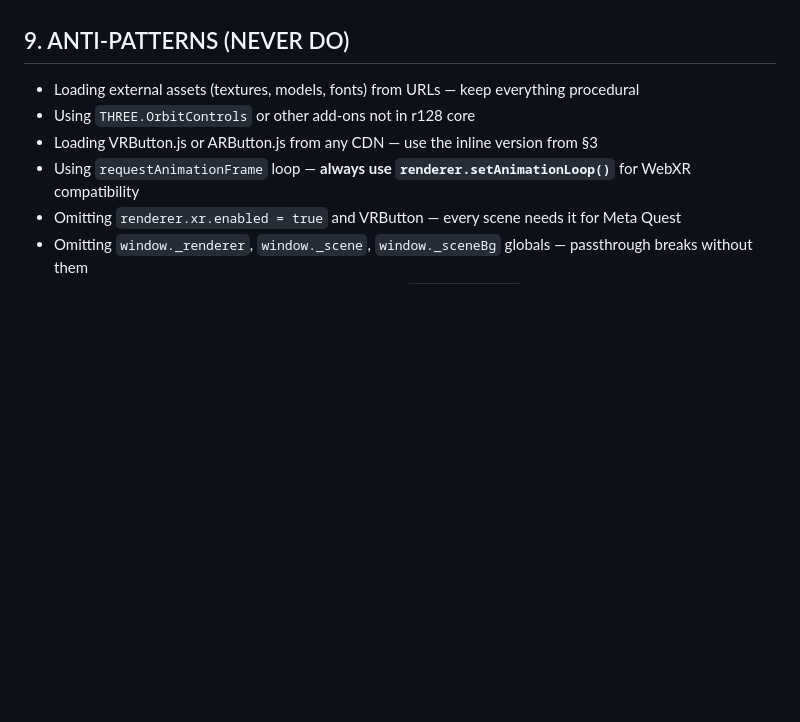
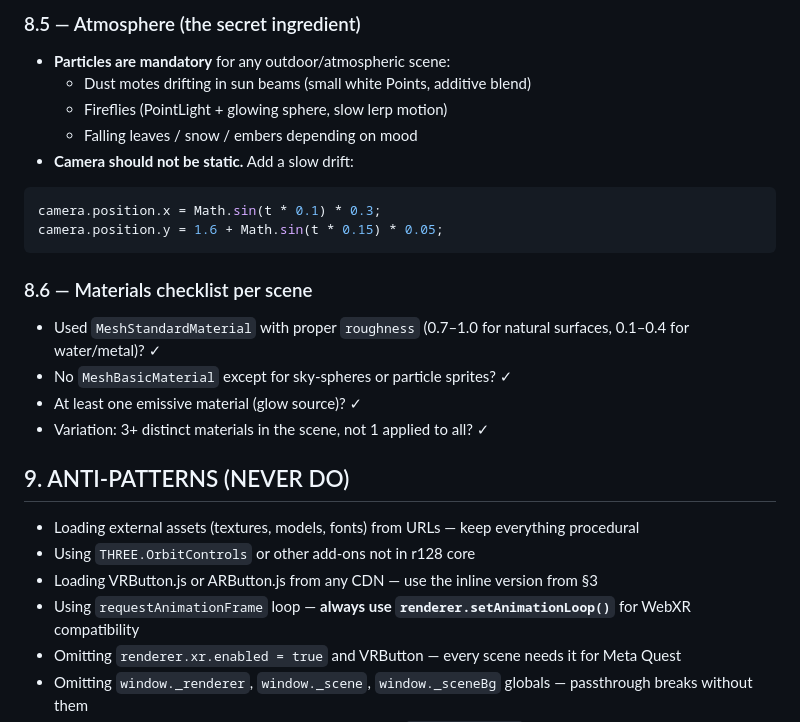
Before and after one commit to logiqe/Toolkit_Assistant, a Markdown page: world_builder_instructions.md, the part around one of its changes. Rendered like a GitHub page; blank space fills up the shorter version.

````diff
--- a/world_builder_instructions.md
+++ b/world_builder_instructions.md
@@ -340,3 +393,21 @@ When hardware context is absent or empty:
+### 8.5 — Atmosphere (the secret ingredient)
+
+- **Particles are mandatory** for any outdoor/atmospheric scene:
+  - Dust motes drifting in sun beams (small white Points, additive blend)
+  - Fireflies (PointLight + glowing sphere, slow lerp motion)
+  - Falling leaves / snow / embers depending on mood
+- **Camera should not be static.** Add a slow drift:
+```javascript
+camera.position.x = Math.sin(t * 0.1) * 0.3;
+camera.position.y = 1.6 + Math.sin(t * 0.15) * 0.05;
+```
+
+### 8.6 — Materials checklist per scene
+- Used `MeshStandardMaterial` with proper `roughness` (0.7–1.0 for
+natural surfaces, 0.1–0.4 for water/metal)? ✓
+- No `MeshBasicMaterial` except for sky-spheres or particle sprites? ✓
+- At least one emissive material (glow source)? ✓
+- Variation: 3+ distinct materials in the scene, not 1 applied to all? ✓
 
 
 ## 9. ANTI-PATTERNS (NEVER DO)
````
Also changed, not shown: other parts of world_builder_instructions.md (+60 -7 lines).
